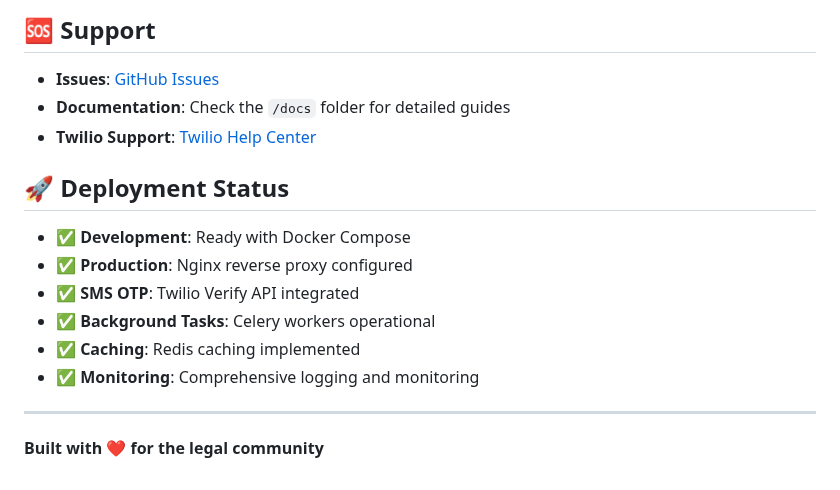
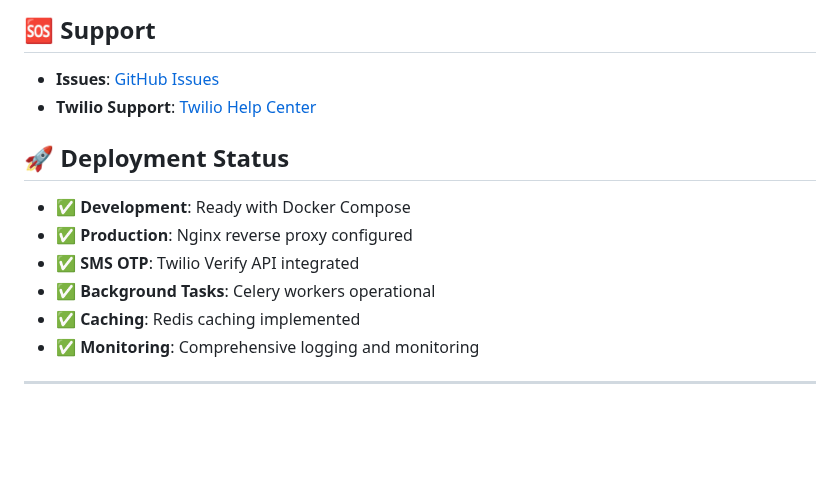
Before and after one commit to Nishanthtamil/lawD, a Markdown page: README.md, the part around the change. Drawn GitHub-style; blank space fills up the shorter version.

```diff
--- a/README.md
+++ b/README.md
@@ -220,7 +220,6 @@ This project is licensed under the MIT License - see the [LICENSE](LICENSE) file
 ## 🆘 Support
 
 - **Issues**: [GitHub Issues](https://github.com/Nishanthtamil/lawD/issues)
-- **Documentation**: Check the `/docs` folder for detailed guides
 - **Twilio Support**: [Twilio Help Center](https://support.twilio.com/)
 
 ## 🚀 Deployment Status
@@ -233,5 +232,3 @@ This project is licensed under the MIT License - see the [LICENSE](LICENSE) file
 - ✅ **Monitoring**: Comprehensive logging and monitoring
 
 ---
-
-**Built with ❤️ for the legal community**
```
